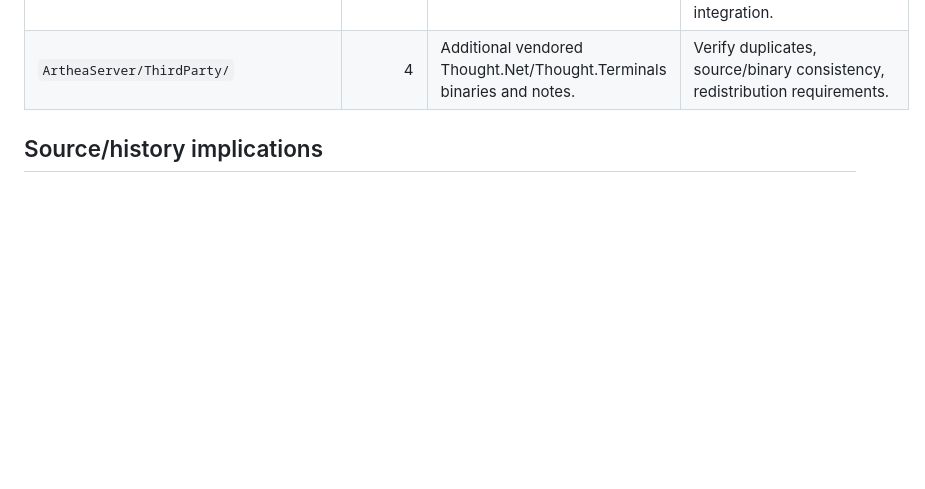
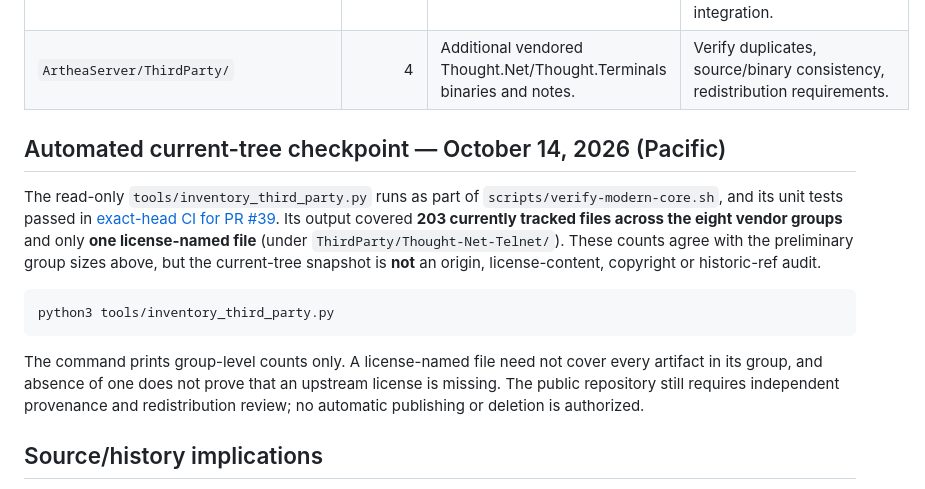
Before and after one commit to ryjen/arthea, a Markdown page: docs/modernization/third-party-inventory.md, the part around the change. Rendered like a GitHub page; blank space fills up the shorter version.

Commit message:
docs: record CI-evidenced 203-file vendor inventory without license claims (#40)

````diff
--- a/docs/modernization/third-party-inventory.md
+++ b/docs/modernization/third-party-inventory.md
@@ -14,6 +14,25 @@ Historical baseline from the tracked file tree of draft PR #6 and a bounded revi
 | `ArtheaEngine.Tests/ThirdParty/NUnit/` | 2 | NUnit test assemblies without adjacent license. | Replace vendored binary test harness; separately assess source/history redistribution. |
 | `ArtheaServer/Libraries/` | 1 | Microsoft task scheduler binary. | Determine original distribution terms; isolate or remove obsolete scheduling integration. |
 | `ArtheaServer/ThirdParty/` | 4 | Additional vendored Thought.Net/Thought.Terminals binaries and notes. | Verify duplicates, source/binary consistency, redistribution requirements. |
+
+## Automated current-tree checkpoint — October 14, 2026 (Pacific)
+
+The read-only `tools/inventory_third_party.py` runs as part of
+`scripts/verify-modern-core.sh`, and its unit tests passed in
+[exact-head CI for PR #39](https://github.com/ryjen/arthea/actions/runs/38695986010).
+Its output covered **203 currently tracked files across the eight vendor groups**
+and only **one license-named file** (under `ThirdParty/Thought-Net-Telnet/`).
+These counts agree with the preliminary group sizes above, but the current-tree
+snapshot is **not** an origin, license-content, copyright or historic-ref audit.
+
+```sh
+python3 tools/inventory_third_party.py
+```
+
+The command prints group-level counts only. A license-named file need not cover
+every artifact in its group, and absence of one does not prove that an upstream
+license is missing. The public repository still requires independent provenance
+and redistribution review; no automatic publishing or deletion is authorized.
 
 ## Source/history implications
 
````
